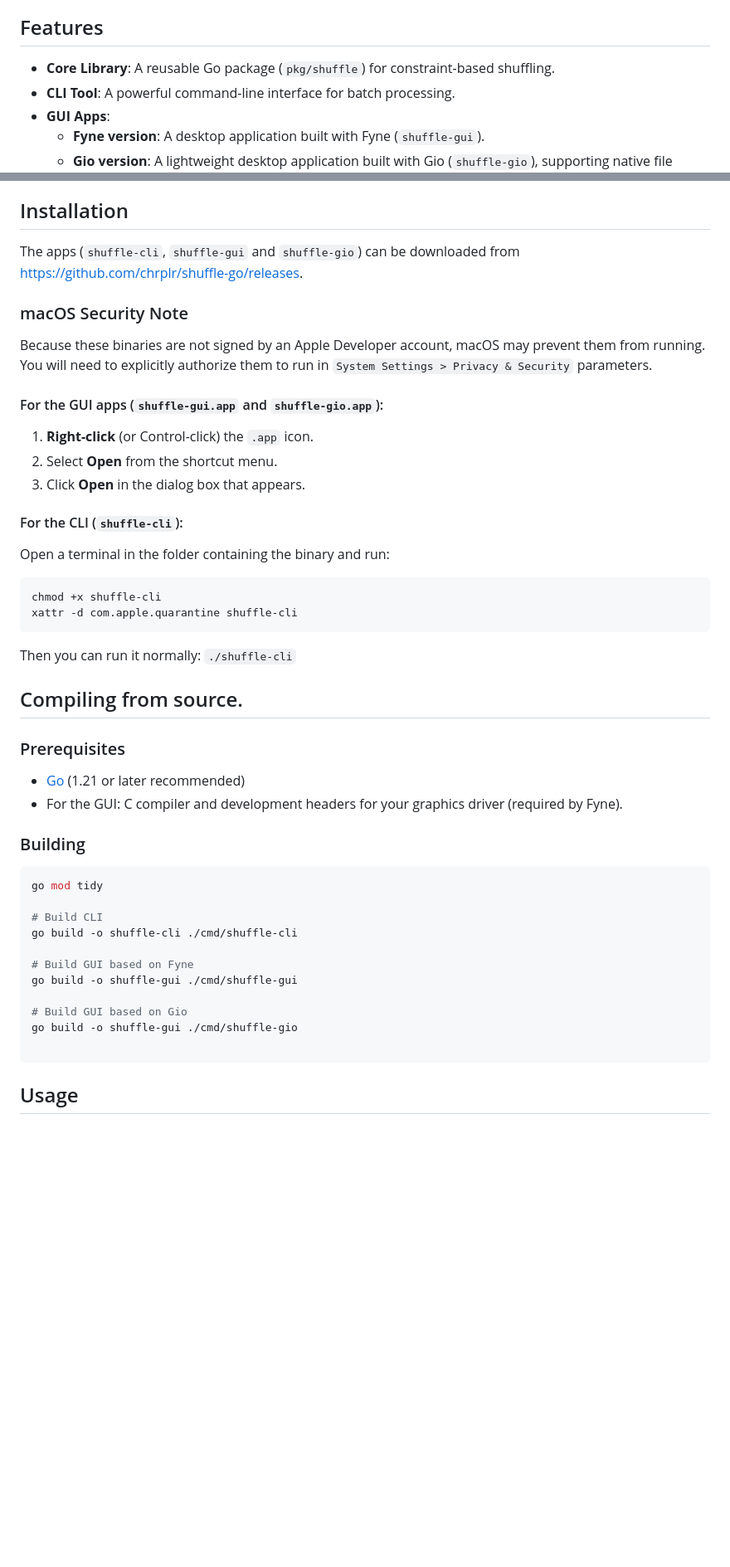
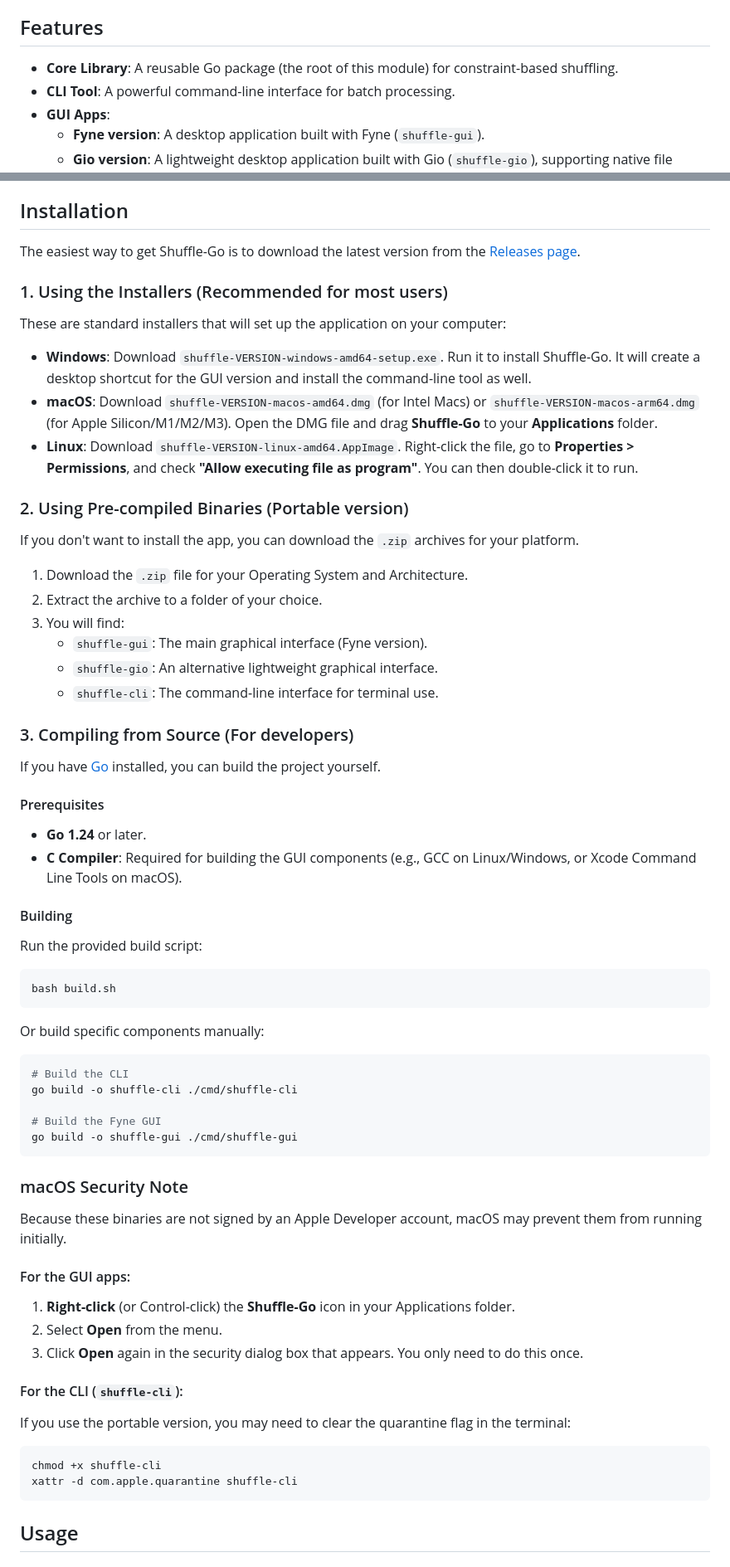
Before and after one commit to chrplr/shuffle-go, a Markdown page: README.md, 2 parts joined by grey strips. Shown at 83% size. Rendered like a GitHub page; blank space fills up the shorter version.

Commit message:
update README.md after the move of suffle.go

````diff
--- a/README.md
+++ b/README.md
@@ -9,7 +9,7 @@ This tool is particularly useful for generating stimuli lists for psychological
 
 ## Features
 
-- **Core Library**: A reusable Go package (`pkg/shuffle`) for constraint-based shuffling.
+- **Core Library**: A reusable Go package (the root of this module) for constraint-based shuffling.
 - **CLI Tool**: A powerful command-line interface for batch processing.
 - **GUI Apps**:
     - **Fyne version**: A desktop application built with Fyne (`shuffle-gui`).
@@ -23,49 +23,63 @@ This tool is particularly useful for generating stimuli lists for psychological
 
 ## Installation
 
-The apps (`shuffle-cli`, `shuffle-gui` and `shuffle-gio`) can be downloaded from <https://github.com/chrplr/shuffle-go/releases>.
+The easiest way to get Shuffle-Go is to download the latest version from the [Releases page](https://github.com/chrplr/shuffle-go/releases).
+
+### 1. Using the Installers (Recommended for most users)
+
+These are standard installers that will set up the application on your computer:
+
+- **Windows**: Download `shuffle-VERSION-windows-amd64-setup.exe`. Run it to install Shuffle-Go. It will create a desktop shortcut for the GUI version and install the command-line tool as well.
+- **macOS**: Download `shuffle-VERSION-macos-amd64.dmg` (for Intel Macs) or `shuffle-VERSION-macos-arm64.dmg` (for Apple Silicon/M1/M2/M3). Open the DMG file and drag **Shuffle-Go** to your **Applications** folder.
+- **Linux**: Download `shuffle-VERSION-linux-amd64.AppImage`. Right-click the file, go to **Properties > Permissions**, and check **"Allow executing file as program"**. You can then double-click it to run.
+
+### 2. Using Pre-compiled Binaries (Portable version)
+
+If you don't want to install the app, you can download the `.zip` archives for your platform.
+
+1. Download the `.zip` file for your Operating System and Architecture.
+2. Extract the archive to a folder of your choice.
+3. You will find:
+    - `shuffle-gui`: The main graphical interface (Fyne version).
+    - `shuffle-gio`: An alternative lightweight graphical interface.
+    - `shuffle-cli`: The command-line interface for terminal use.
+
+### 3. Compiling from Source (For developers)
+
+If you have [Go](https://golang.org/doc/install) installed, you can build the project yourself.
+
+#### Prerequisites
+- **Go 1.24** or later.
+- **C Compiler**: Required for building the GUI components (e.g., GCC on Linux/Windows, or Xcode Command Line Tools on macOS).
+
+#### Building
+Run the provided build script:
+```bash
+bash build.sh
+```
+Or build specific components manually:
+```bash
+# Build the CLI
+go build -o shuffle-cli ./cmd/shuffle-cli
+
+# Build the Fyne GUI
+go build -o shuffle-gui ./cmd/shuffle-gui
+```
 
 ### macOS Security Note
 
-Because these binaries are not signed by an Apple Developer account, macOS may prevent them from running.
-You will need to explicitly authorize them to run in `System Settings > Privacy & Security` parameters.
+Because these binaries are not signed by an Apple Developer account, macOS may prevent them from running initially.
 
-#### For the GUI apps (`shuffle-gui.app` and `shuffle-gio.app`):
-1. **Right-click** (or Control-click) the `.app` icon.
-2. Select **Open** from the shortcut menu.
-3. Click **Open** in the dialog box that appears.
-
+#### For the GUI apps:
+1. **Right-click** (or Control-click) the **Shuffle-Go** icon in your Applications folder.
+2. Select **Open** from the menu.
+3. Click **Open** again in the security dialog box that appears. You only need to do this once.
 
 #### For the CLI (`shuffle-cli`):
-Open a terminal in the folder containing the binary and run:
+If you use the portable version, you may need to clear the quarantine flag in the terminal:
 ```bash
 chmod +x shuffle-cli
 xattr -d com.apple.quarantine shuffle-cli
-```
-Then you can run it normally: `./shuffle-cli`
-
-
-## Compiling from source.
-
-### Prerequisites
-
-- [Go](https://golang.org/doc/install) (1.21 or later recommended)
-- For the GUI: C compiler and development headers for your graphics driver (required by Fyne).
-
-### Building
-
-```bash
-go mod tidy
-
-# Build CLI
-go build -o shuffle-cli ./cmd/shuffle-cli
-
-# Build GUI based on Fyne
-go build -o shuffle-gui ./cmd/shuffle-gui
-
-# Build GUI based on Gio
-go build -o shuffle-gui ./cmd/shuffle-gio
-
 ```
 
 
````
Also changed, not shown: other parts of README.md (+1 -1 lines).
